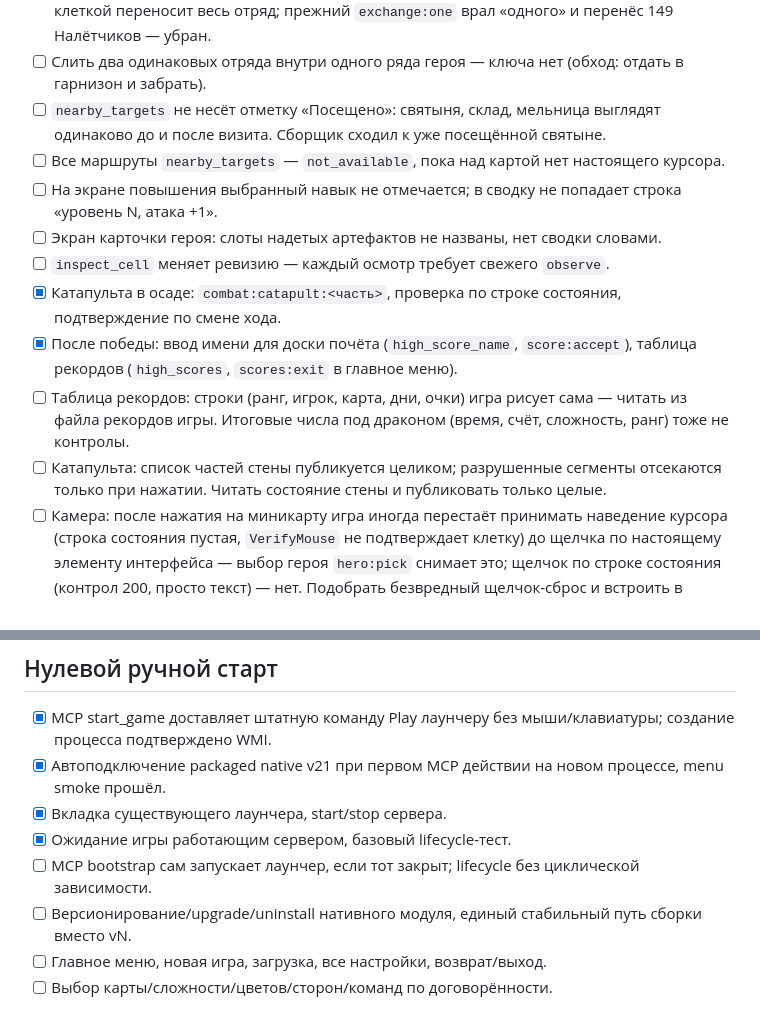
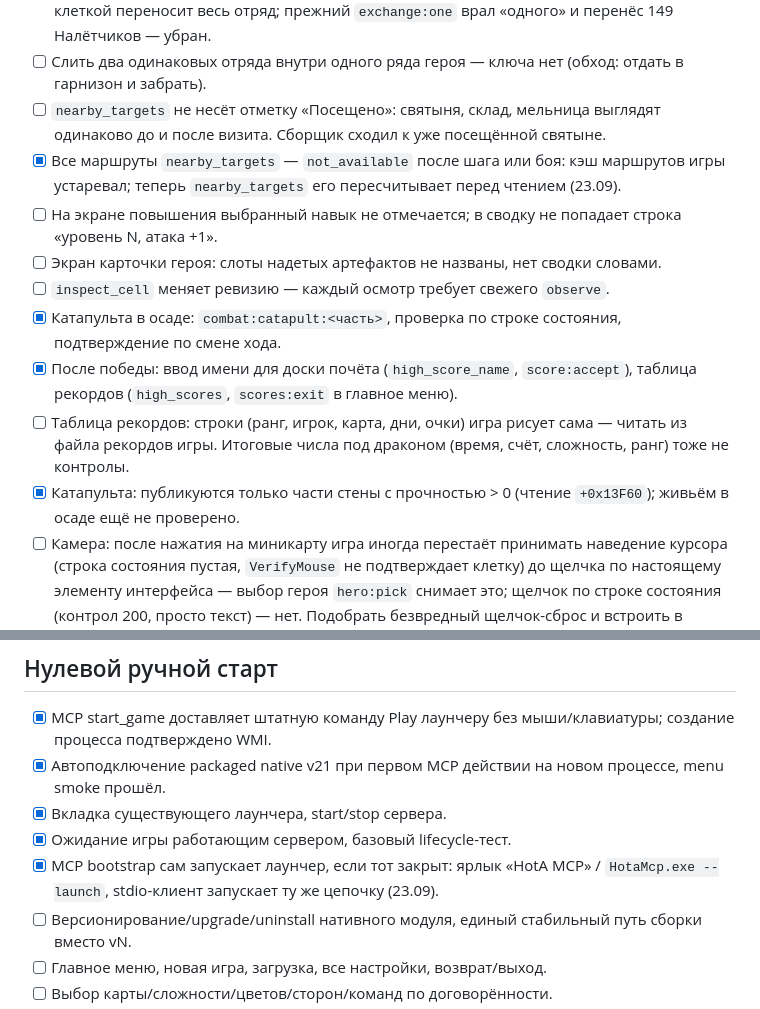
Before and after one commit to timoncool/hota-mcp, a Markdown page: docs/TASKS.md, 2 parts joined by grey strips. GitHub-like rendering.

Commit message:
TASKS: close route cache, catapult list and launcher bootstrap items

```diff
--- a/docs/TASKS.md
+++ b/docs/TASKS.md
@@ -38,14 +38,14 @@
 - [ ] Окно обмена: разделить отряд между героями (Shift, как в городе) — ключа нет. Стрелка под клеткой переносит весь отряд; прежний `exchange:one` врал «одного» и перенёс 149 Налётчиков — убран.
 - [ ] Слить два одинаковых отряда внутри одного ряда героя — ключа нет (обход: отдать в гарнизон и забрать).
 - [ ] `nearby_targets` не несёт отметку «Посещено»: святыня, склад, мельница выглядят одинаково до и после визита. Сборщик сходил к уже посещённой святыне.
-- [ ] Все маршруты `nearby_targets` — `not_available`, пока над картой нет настоящего курсора.
+- [x] Все маршруты `nearby_targets` — `not_available` после шага или боя: кэш маршрутов игры устаревал; теперь `nearby_targets` его пересчитывает перед чтением (23.09).
 - [ ] На экране повышения выбранный навык не отмечается; в сводку не попадает строка «уровень N, атака +1».
 - [ ] Экран карточки героя: слоты надетых артефактов не названы, нет сводки словами.
 - [ ] `inspect_cell` меняет ревизию — каждый осмотр требует свежего `observe`.
 - [x] Катапульта в осаде: `combat:catapult:<часть>`, проверка по строке состояния, подтверждение по смене хода.
 - [x] После победы: ввод имени для доски почёта (`high_score_name`, `score:accept`), таблица рекордов (`high_scores`, `scores:exit` в главное меню).
 - [ ] Таблица рекордов: строки (ранг, игрок, карта, дни, очки) игра рисует сама — читать из файла рекордов игры. Итоговые числа под драконом (время, счёт, сложность, ранг) тоже не контролы.
-- [ ] Катапульта: список частей стены публикуется целиком; разрушенные сегменты отсекаются только при нажатии. Читать состояние стены и публиковать только целые.
+- [x] Катапульта: публикуются только части стены с прочностью > 0 (чтение `+0x13F60`); живьём в осаде ещё не проверено.
 - [ ] Камера: после нажатия на миникарту игра иногда перестаёт принимать наведение курсора (строка состояния пустая, `VerifyMouse` не подтверждает клетку) до щелчка по настоящему элементу интерфейса — выбор героя `hero:pick` снимает это; щелчок по строке состояния (контрол 200, просто текст) — нет. Подобрать безвредный щелчок-сброс и встроить в доводку камеры.
 - [x] Прокрутка Ctrl+стрелка убрана (`view:scroll`): игра читает Ctrl с настоящей клавиатуры, присланная Ctrl+стрелка приходит голой стрелкой — это шаг выбранного героя.
 - [x] `inspect_cell` сам доводит камеру и ждёт подтверждения клетки игрой; `read_map` называет города по имени и флагу.
@@ -73,7 +73,7 @@
 - [x] Автоподключение packaged native v21 при первом MCP действии на новом процессе, menu smoke прошёл.
 - [x] Вкладка существующего лаунчера, start/stop сервера.
 - [x] Ожидание игры работающим сервером, базовый lifecycle-тест.
-- [ ] MCP bootstrap сам запускает лаунчер, если тот закрыт; lifecycle без циклической зависимости.
+- [x] MCP bootstrap сам запускает лаунчер, если тот закрыт: ярлык «HotA MCP» / `HotaMcp.exe --launch`, stdio-клиент запускает ту же цепочку (23.09).
 - [ ] Версионирование/upgrade/uninstall нативного модуля, единый стабильный путь сборки вместо vN.
 - [ ] Главное меню, новая игра, загрузка, все настройки, возврат/выход.
 - [ ] Выбор карты/сложности/цветов/сторон/команд по договорённости.
```
